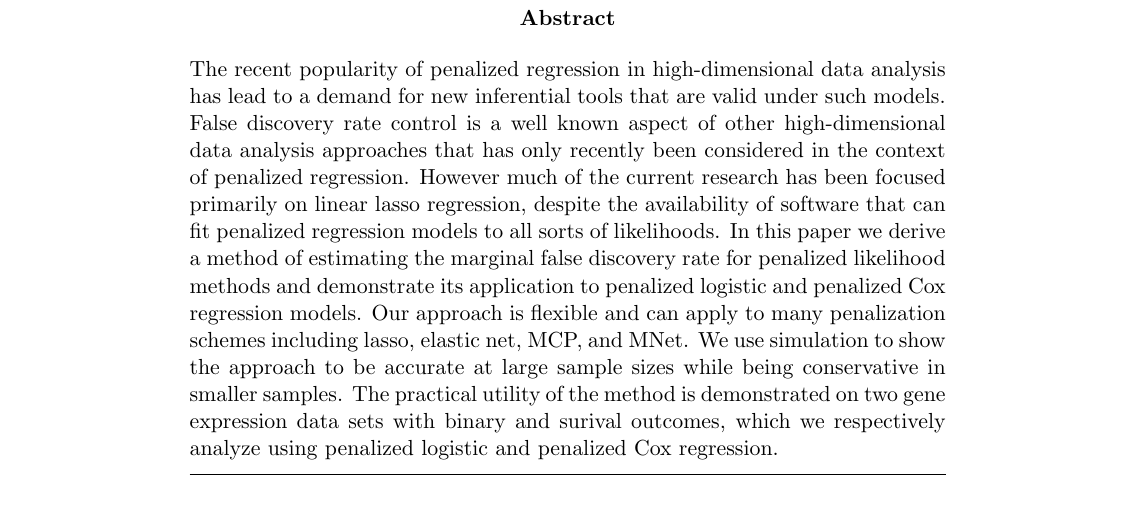
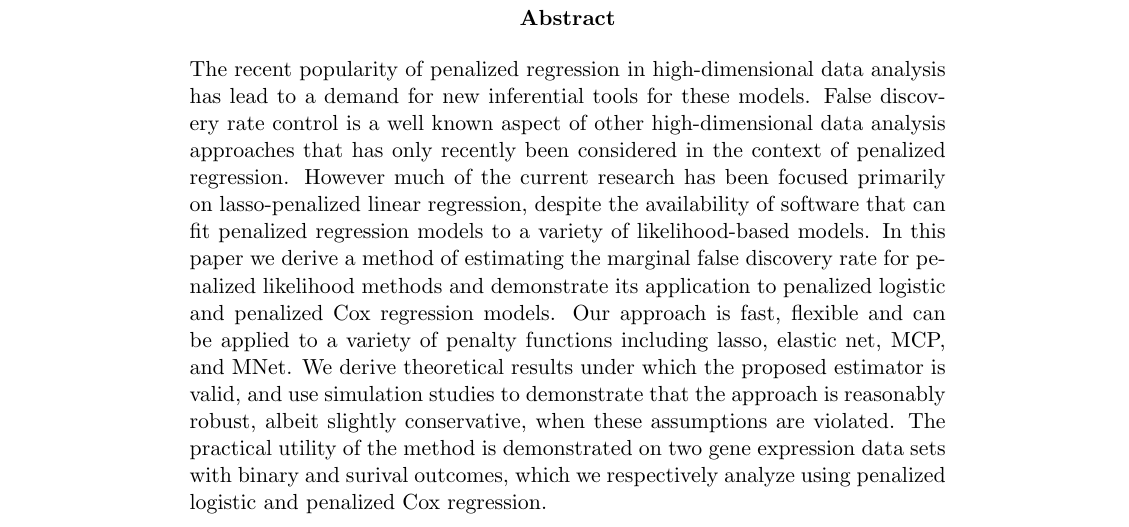
Before and after one commit to pbreheny/mfdr-likelihood-paper, a LaTeX document (mfdr-lik.tex): part of page 1 of 14, cut so that both start at the same text. Compiled offline with pdfLaTeX; a missing bibliography style is replaced by a similar one.

Commit message:
Edits to abstract

```diff
--- a/mfdr-lik.tex
+++ b/mfdr-lik.tex
@@ -75,7 +75,7 @@
 
 \maketitle
 
-\abstract{The recent popularity of penalized regression in high-dimensional data analysis has lead to a demand for new inferential tools that are valid under such models. False discovery rate control is a well known aspect of other high-dimensional data analysis approaches that has only recently been considered in the context of penalized regression. However much of the current research has been focused primarily on linear lasso regression, despite the availability of software that can fit penalized regression models to all sorts of likelihoods. In this paper we derive a method of estimating the marginal false discovery rate for penalized likelihood methods and demonstrate its application to penalized logistic and penalized Cox regression models. Our approach is flexible and can apply to many penalization schemes including lasso, elastic net, MCP, and MNet.  We use simulation to show the approach to be accurate at large sample sizes while being conservative in smaller samples.  The practical utility of the method is demonstrated on two gene expression data sets with binary and surival outcomes, which we respectively analyze using penalized logistic and penalized Cox regression.}
+\abstract{The recent popularity of penalized regression in high-dimensional data analysis has lead to a demand for new inferential tools for these models. False discovery rate control is a well known aspect of other high-dimensional data analysis approaches that has only recently been considered in the context of penalized regression. However much of the current research has been focused primarily on lasso-penalized linear regression, despite the availability of software that can fit penalized regression models to a variety of likelihood-based models. In this paper we derive a method of estimating the marginal false discovery rate for penalized likelihood methods and demonstrate its application to penalized logistic and penalized Cox regression models. Our approach is fast, flexible and can be applied to a variety of penalty functions including lasso, elastic net, MCP, and MNet.  We derive theoretical results under which the proposed estimator is valid, and use simulation studies to demonstrate that the approach is reasonably robust, albeit slightly conservative, when these assumptions are violated.  The practical utility of the method is demonstrated on two gene expression data sets with binary and surival outcomes, which we respectively analyze using penalized logistic and penalized Cox regression.}
 
 \input{main}
 
```
